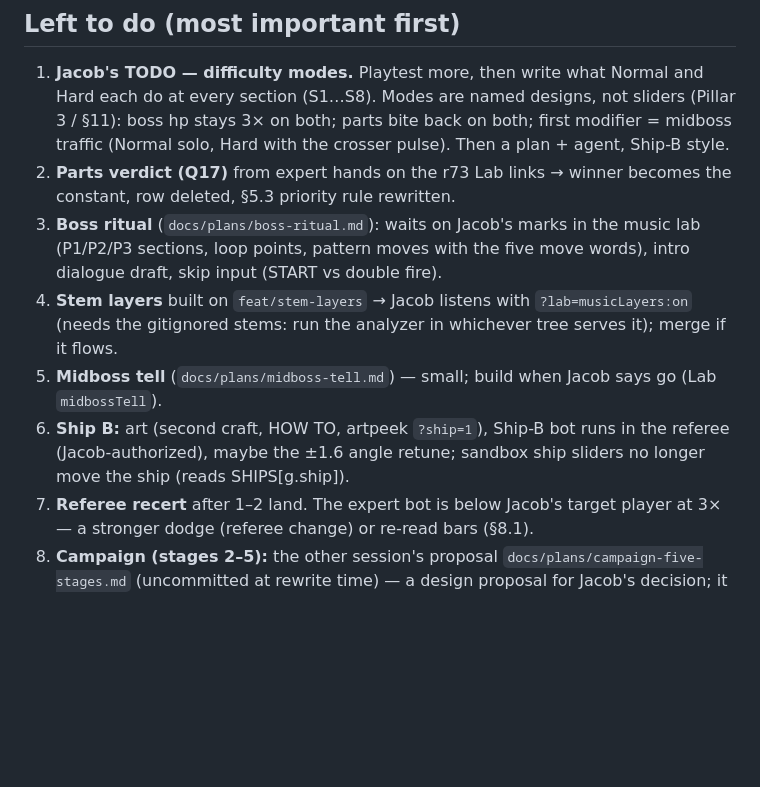
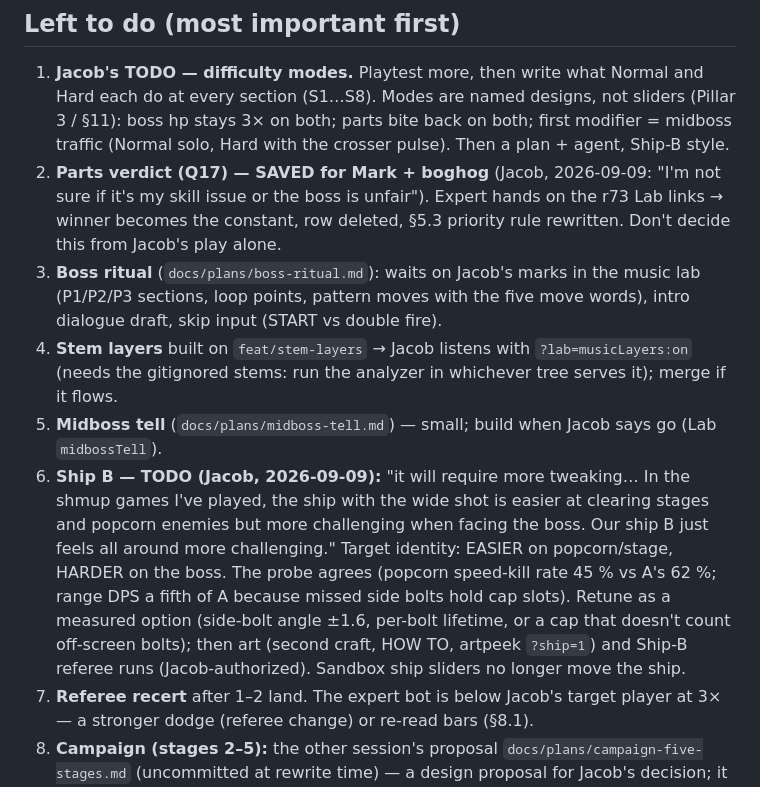
Before and after one commit to jacobv25/speedhell, a Markdown page: HANDOFF.md, the part around the change. GitHub-like rendering; blank space fills up the shorter version.

Commit message:
HANDOFF: Jacob's 2026-09-09 verdicts — parts saved for Mark/boghog; Ship B target identity (easier on popcorn, harder on boss) as TODO
Co-Authored-By: Claude Fable 5.1 <noreply@anthropic.com>
Claude-Session: https://claude.ai/code/session_01X7MaUweMGo7Xpk99TQjjen

```diff
--- a/HANDOFF.md
+++ b/HANDOFF.md
@@ -78,17 +78,26 @@ and `docs/plans/`; this file is the quick resume. Memory for Claude sessions:
    designs, not sliders (Pillar 3 / §11): boss hp stays 3× on both; parts
    bite back on both; first modifier = midboss traffic (Normal solo, Hard
    with the crosser pulse). Then a plan + agent, Ship-B style.
-2. **Parts verdict (Q17)** from expert hands on the r73 Lab links → winner
-   becomes the constant, row deleted, §5.3 priority rule rewritten.
+2. **Parts verdict (Q17) — SAVED for Mark + boghog** (Jacob, 2026-09-09:
+   "I'm not sure if it's my skill issue or the boss is unfair"). Expert hands
+   on the r73 Lab links → winner becomes the constant, row deleted, §5.3
+   priority rule rewritten. Don't decide this from Jacob's play alone.
 3. **Boss ritual** (`docs/plans/boss-ritual.md`): waits on Jacob's marks in
    the music lab (P1/P2/P3 sections, loop points, pattern moves with the
    five move words), intro dialogue draft, skip input (START vs double fire).
 4. **Stem layers** built on `feat/stem-layers` → Jacob listens with `?lab=musicLayers:on` (needs the gitignored stems: run the analyzer in whichever tree serves it); merge if it flows.
 5. **Midboss tell** (`docs/plans/midboss-tell.md`) — small; build when Jacob
    says go (Lab `midbossTell`).
-6. **Ship B:** art (second craft, HOW TO, artpeek `?ship=1`), Ship-B bot
-   runs in the referee (Jacob-authorized), maybe the ±1.6 angle retune;
-   sandbox ship sliders no longer move the ship (reads SHIPS[g.ship]).
+6. **Ship B — TODO (Jacob, 2026-09-09):** "it will require more tweaking…
+   In the shmup games I've played, the ship with the wide shot is easier at
+   clearing stages and popcorn enemies but more challenging when facing the
+   boss. Our ship B just feels all around more challenging." Target identity:
+   EASIER on popcorn/stage, HARDER on the boss. The probe agrees (popcorn
+   speed-kill rate 45 % vs A's 62 %; range DPS a fifth of A because missed
+   side bolts hold cap slots). Retune as a measured option (side-bolt angle
+   ±1.6, per-bolt lifetime, or a cap that doesn't count off-screen bolts);
+   then art (second craft, HOW TO, artpeek `?ship=1`) and Ship-B referee
+   runs (Jacob-authorized). Sandbox ship sliders no longer move the ship.
 7. **Referee recert** after 1–2 land. The expert bot is below Jacob's target
    player at 3× — a stronger dodge (referee change) or re-read bars (§8.1).
 8. **Campaign (stages 2–5):** the other session's proposal
```
